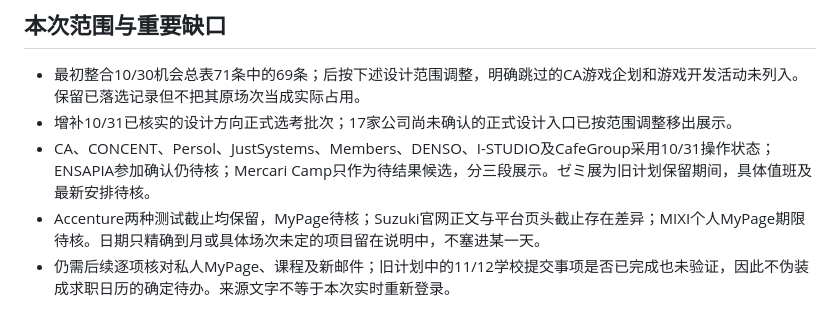
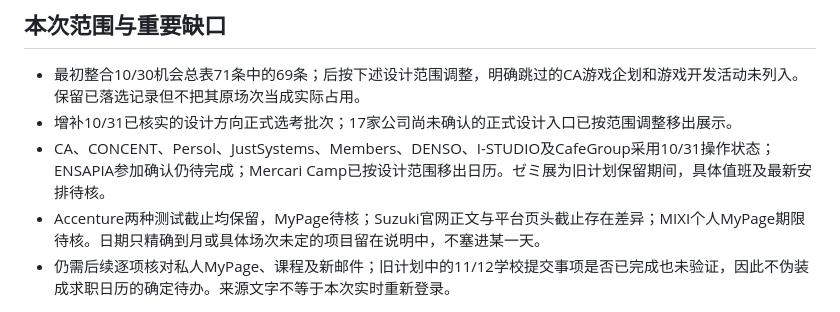
Before and after one commit to 1274213542/job-calendar, a Markdown page: data/README.md, the part around the change. Drawn GitHub-style.

Commit message:
Clarify calendar scope in data notes

```diff
--- a/data/README.md
+++ b/data/README.md
@@ -16,7 +16,7 @@
 
 - 最初整合10/30机会总表71条中的69条；后按下述设计范围调整，明确跳过的CA游戏企划和游戏开发活动未列入。保留已落选记录但不把其原场次当成实际占用。
 - 增补10/31已核实的设计方向正式选考批次；17家公司尚未确认的正式设计入口已按范围调整移出展示。
-- CA、CONCENT、Persol、JustSystems、Members、DENSO、I-STUDIO及CafeGroup采用10/31操作状态；ENSAPIA参加确认仍待核；Mercari Camp只作为待结果候选，分三段展示。ゼミ展为旧计划保留期间，具体值班及最新安排待核。
+- CA、CONCENT、Persol、JustSystems、Members、DENSO、I-STUDIO及CafeGroup采用10/31操作状态；ENSAPIA参加确认仍待完成；Mercari Camp已按设计范围移出日历。ゼミ展为旧计划保留期间，具体值班及最新安排待核。
 - Accenture两种测试截止均保留，MyPage待核；Suzuki官网正文与平台页头截止存在差异；MIXI个人MyPage期限待核。日期只精确到月或具体场次未定的项目留在说明中，不塞进某一天。
 - 仍需后续逐项核对私人MyPage、课程及新邮件；旧计划中的11/12学校提交事项是否已完成也未验证，因此不伪装成求职日历的确定待办。来源文字不等于本次实时重新登录。
 
```
